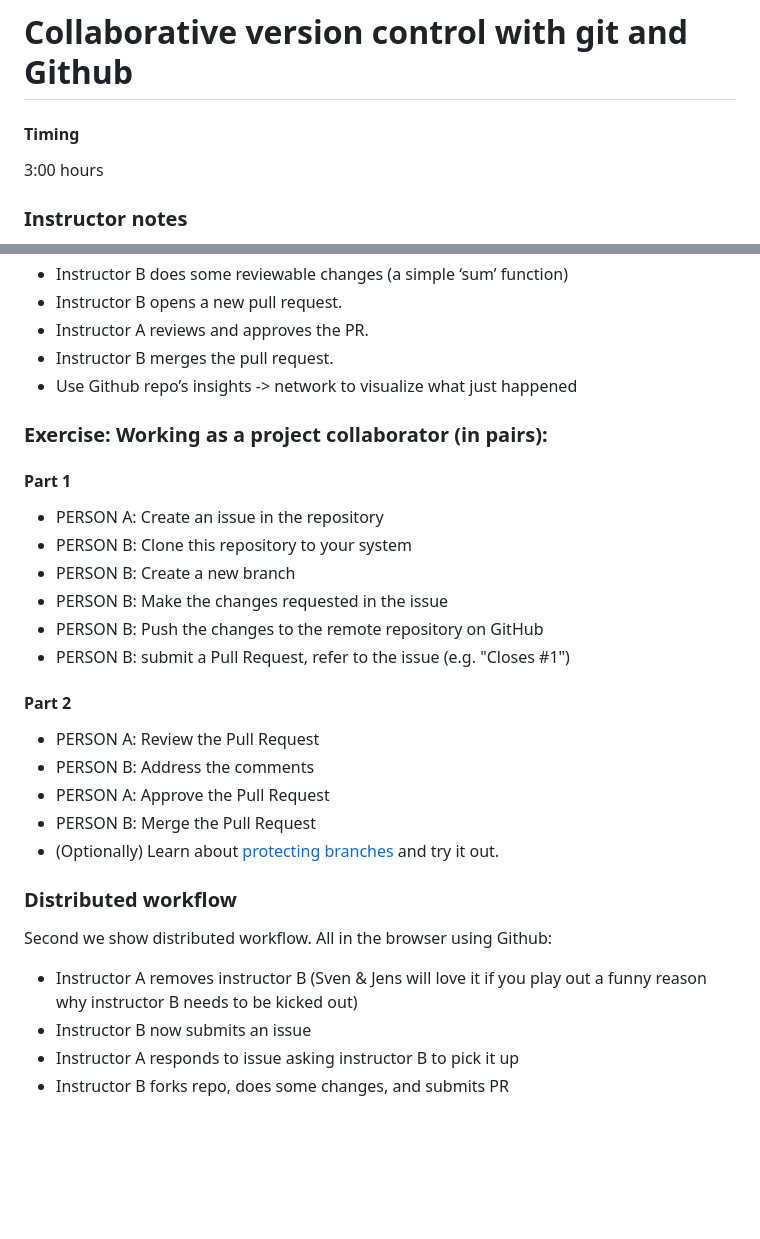
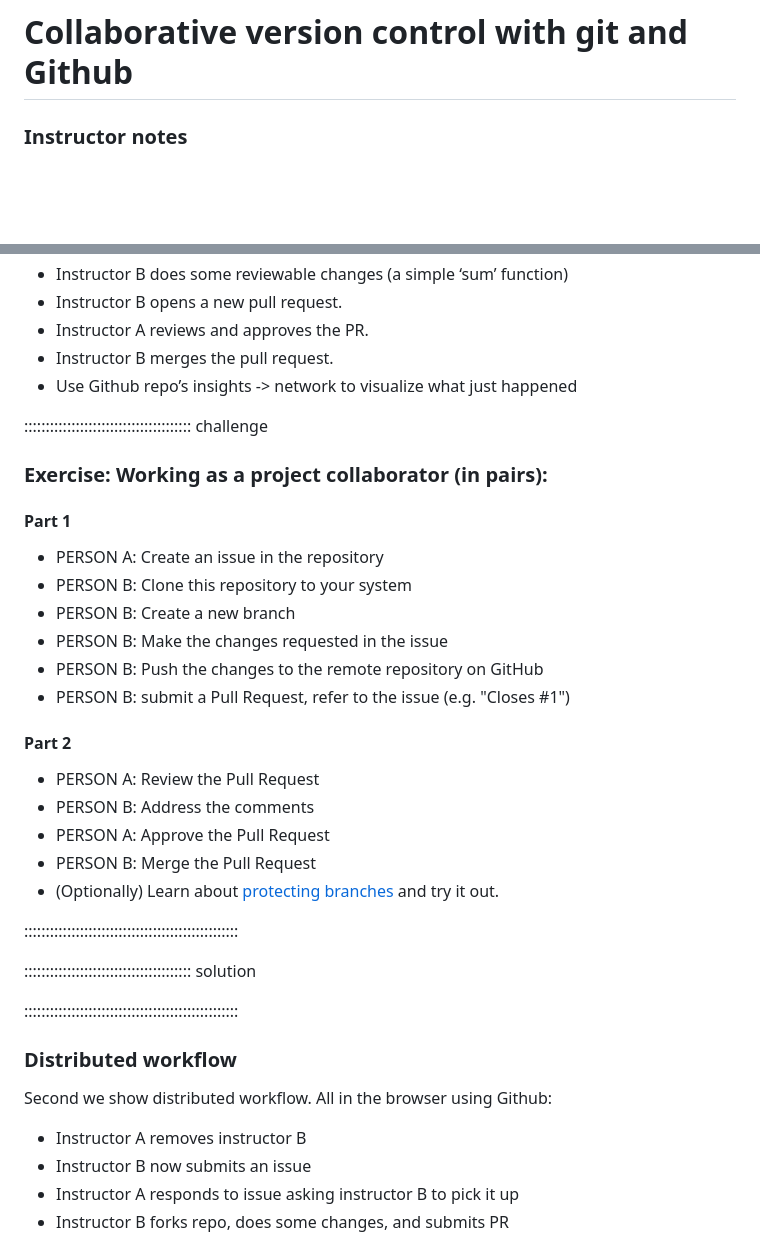
Before and after one commit to tobyhodges/symmetrical-octo-memory, a Markdown page: episodes/03-collaborative-git.md, 2 parts joined by grey strips. Drawn GitHub-style; blank space fills up the shorter version.

Commit message:
Add exercises

```diff
--- a/episodes/03-collaborative-git.md
+++ b/episodes/03-collaborative-git.md
@@ -20,8 +20,6 @@ exercises: 2
 ::::::::::::::::::::::::::::::::::::::::::::::::::
 
 # Collaborative version control with git and Github
-#### Timing
-3:00 hours
 
 ### Instructor notes
 Teaching is done as a pair of instructors.
@@ -39,6 +37,8 @@ First we show the centralized workflow all in the browser using Github:
 * Instructor B merges the pull request.
 * Use Github repo’s insights -> network to visualize what just happened
 
+::::::::::::::::::::::::::::::::::::::: challenge
+
 ### Exercise: Working as a project collaborator (in pairs):
 #### Part 1
 - PERSON A: Create an issue in the repository
@@ -47,6 +47,7 @@ First we show the centralized workflow all in the browser using Github:
 - PERSON B: Make the changes requested in the issue
 - PERSON B: Push the changes to the remote repository on GitHub
 - PERSON B: submit a Pull Request, refer to the issue (e.g. "Closes #1")
+
 #### Part 2
 - PERSON A: Review the Pull Request
 - PERSON B: Address the comments
@@ -54,9 +55,17 @@ First we show the centralized workflow all in the browser using Github:
 - PERSON B: Merge the Pull Request
 - (Optionally) Learn about [protecting branches](https://docs.github.com/en/github/administering-a-repository/about-protected-branches) and try it out.
 
+::::::::::::::::::::::::::::::::::::::::::::::::::
+
+::::::::::::::::::::::::::::::::::::::: solution
+
+
+
+::::::::::::::::::::::::::::::::::::::::::::::::::
+
 ### Distributed workflow
 Second we show distributed workflow. All in the browser using Github:
-* Instructor A removes instructor B (Sven & Jens will love it if you play out a funny reason why instructor B needs to be kicked out)
+* Instructor A removes instructor B
 * Instructor B now submits an issue
 * Instructor A responds to issue asking instructor B to pick it up
 * Instructor B forks repo, does some changes, and submits PR
```
